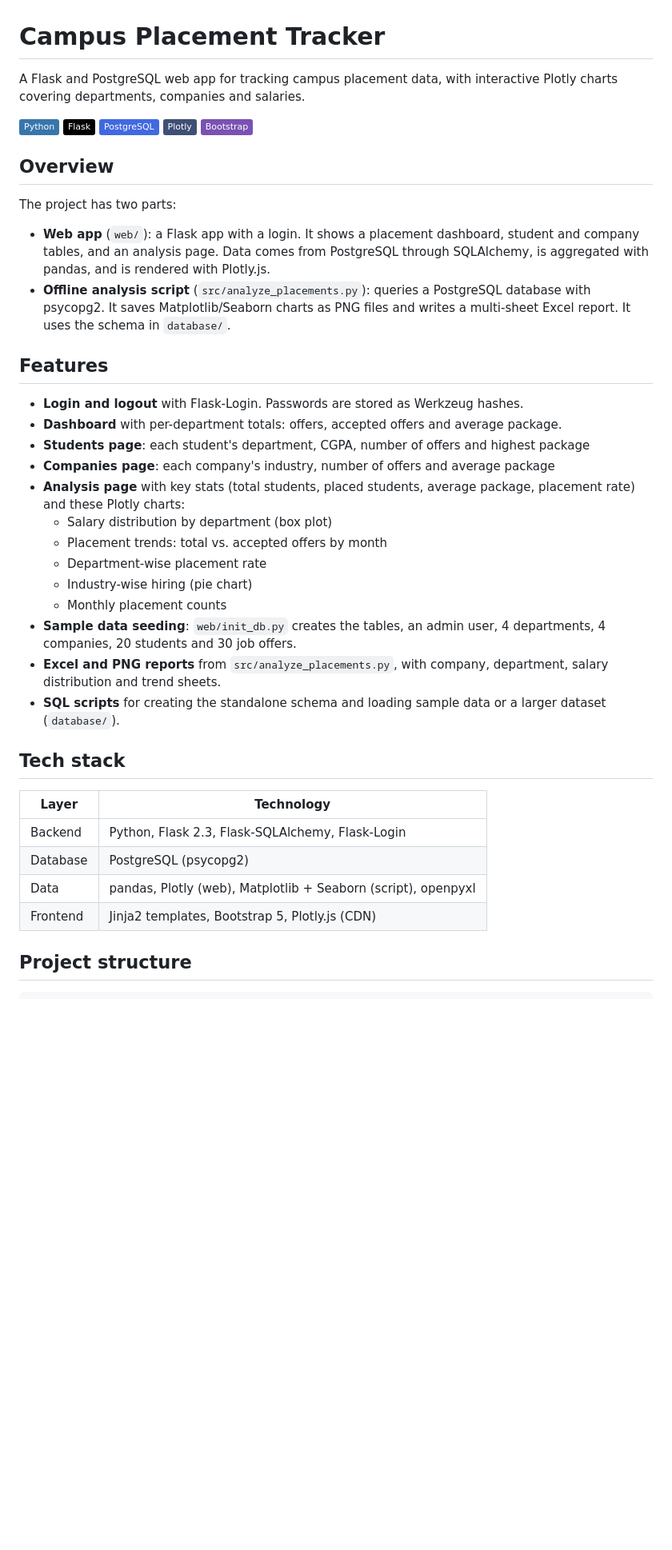
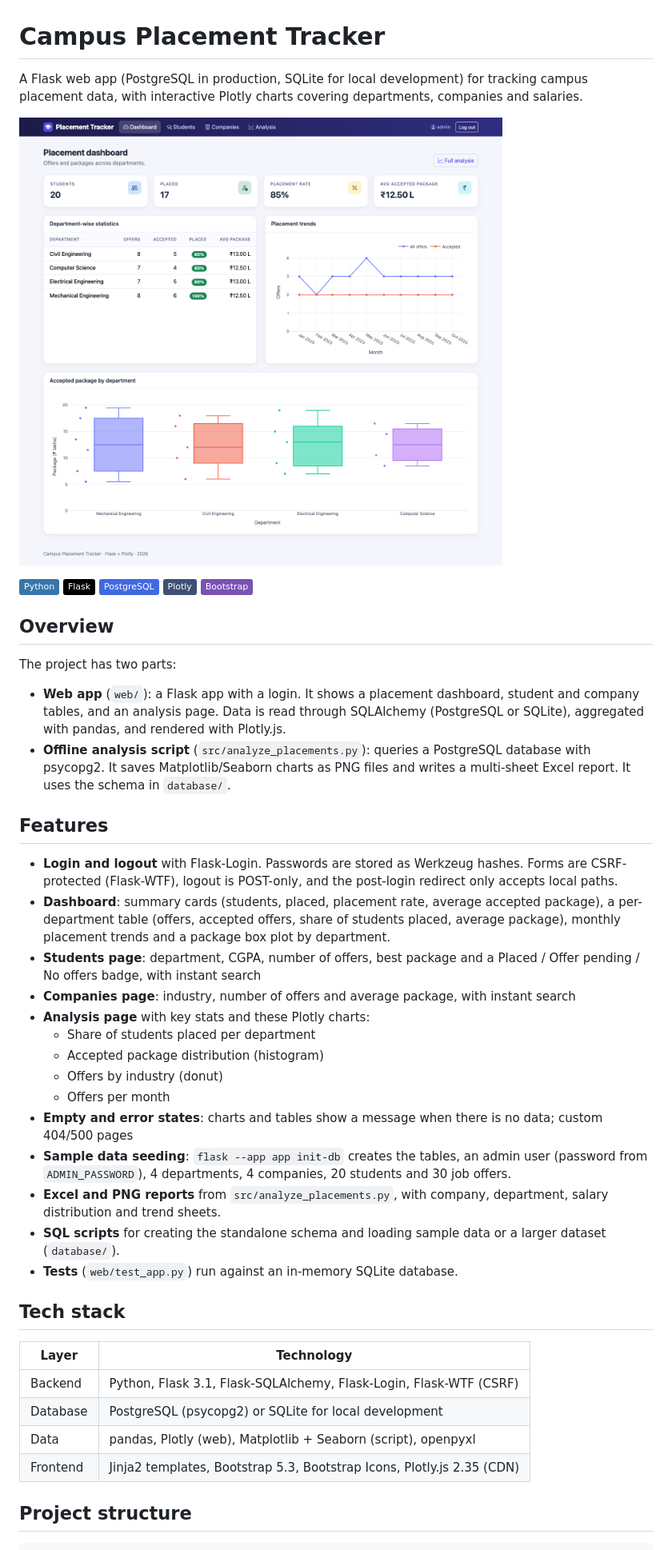
Before and after one commit to VamsiKrishnaThota03/campus-placement-tracker, a Markdown page: README.md, the part around one of its changes. Shown at 80% size. GitHub-like rendering; pictures changed too: docs/screenshots/dashboard.png (added); badges without logos; blank space fills up the shorter version.

```diff
--- a/README.md
+++ b/README.md
@@ -1,6 +1,8 @@
 # Campus Placement Tracker
 
-A Flask and PostgreSQL web app for tracking campus placement data, with interactive Plotly charts covering departments, companies and salaries.
+A Flask web app (PostgreSQL in production, SQLite for local development) for tracking campus placement data, with interactive Plotly charts covering departments, companies and salaries.
+
+![Dashboard](docs/screenshots/dashboard.png)
 
 ![Python](https://img.shields.io/badge/Python-3776AB?logo=python&logoColor=white)
 ![Flask](https://img.shields.io/badge/Flask-000000?logo=flask&logoColor=white)
@@ -12,33 +14,34 @@ A Flask and PostgreSQL web app for tracking campus placement data, with interact
 
 The project has two parts:
 
-- **Web app** (`web/`): a Flask app with a login. It shows a placement dashboard, student and company tables, and an analysis page. Data comes from PostgreSQL through SQLAlchemy, is aggregated with pandas, and is rendered with Plotly.js.
+- **Web app** (`web/`): a Flask app with a login. It shows a placement dashboard, student and company tables, and an analysis page. Data is read through SQLAlchemy (PostgreSQL or SQLite), aggregated with pandas, and rendered with Plotly.js.
 - **Offline analysis script** (`src/analyze_placements.py`): queries a PostgreSQL database with psycopg2. It saves Matplotlib/Seaborn charts as PNG files and writes a multi-sheet Excel report. It uses the schema in `database/`.
 
 ## Features
 
-- **Login and logout** with Flask-Login. Passwords are stored as Werkzeug hashes.
-- **Dashboard** with per-department totals: offers, accepted offers and average package.
-- **Students page**: each student's department, CGPA, number of offers and highest package
-- **Companies page**: each company's industry, number of offers and average package
-- **Analysis page** with key stats (total students, placed students, average package, placement rate) and these Plotly charts:
-  - Salary distribution by department (box plot)
-  - Placement trends: total vs. accepted offers by month
-  - Department-wise placement rate
-  - Industry-wise hiring (pie chart)
-  - Monthly placement counts
-- **Sample data seeding**: `web/init_db.py` creates the tables, an admin user, 4 departments, 4 companies, 20 students and 30 job offers.
+- **Login and logout** with Flask-Login. Passwords are stored as Werkzeug hashes. Forms are CSRF-protected (Flask-WTF), logout is POST-only, and the post-login redirect only accepts local paths.
+- **Dashboard**: summary cards (students, placed, placement rate, average accepted package), a per-department table (offers, accepted offers, share of students placed, average package), monthly placement trends and a package box plot by department.
+- **Students page**: department, CGPA, number of offers, best package and a Placed / Offer pending / No offers badge, with instant search
+- **Companies page**: industry, number of offers and average package, with instant search
+- **Analysis page** with key stats and these Plotly charts:
+  - Share of students placed per department
+  - Accepted package distribution (histogram)
+  - Offers by industry (donut)
+  - Offers per month
+- **Empty and error states**: charts and tables show a message when there is no data; custom 404/500 pages
+- **Sample data seeding**: `flask --app app init-db` creates the tables, an admin user (password from `ADMIN_PASSWORD`), 4 departments, 4 companies, 20 students and 30 job offers.
 - **Excel and PNG reports** from `src/analyze_placements.py`, with company, department, salary distribution and trend sheets.
 - **SQL scripts** for creating the standalone schema and loading sample data or a larger dataset (`database/`).
+- **Tests** (`web/test_app.py`) run against an in-memory SQLite database.
 
 ## Tech stack
 
 | Layer          | Technology                                         |
 |----------------|----------------------------------------------------|
-| Backend        | Python, Flask 2.3, Flask-SQLAlchemy, Flask-Login   |
-| Database       | PostgreSQL (psycopg2)                              |
+| Backend        | Python, Flask 3.1, Flask-SQLAlchemy, Flask-Login, Flask-WTF (CSRF) |
+| Database       | PostgreSQL (psycopg2) or SQLite for local development |
 | Data           | pandas, Plotly (web), Matplotlib + Seaborn (script), openpyxl |
-| Frontend       | Jinja2 templates, Bootstrap 5, Plotly.js (CDN)     |
+| Frontend       | Jinja2 templates, Bootstrap 5.3, Bootstrap Icons, Plotly.js 2.35 (CDN) |
 
 ## Project structure
 
```
Also changed, not shown: other parts of README.md (+52 -22 lines), docs/screenshots/analysis.png (added), docs/screenshots/students-mobile.png (added).
